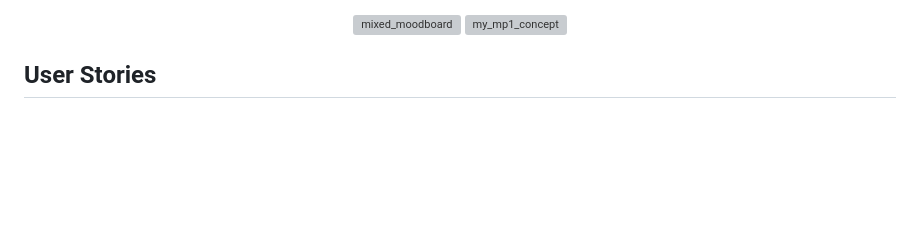
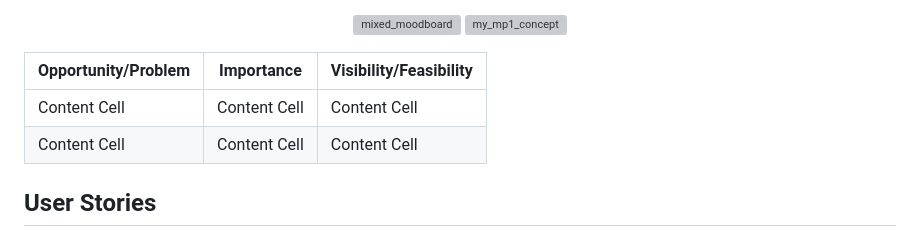
Before and after one commit to FarhathH/Milestone-Project-1, a Markdown page: README.md, the part around the change. Drawn GitHub-style; blank space fills up the shorter version; grey boxes are pictures that could not be loaded.

Commit message:
Update README.md(Table for UX Design)
Added to keep track of what is needed for my website.

```diff
--- a/README.md
+++ b/README.md
@@ -20,6 +20,12 @@ I believed that trying to jot down my ideas in a mind map could help me analyse
 
 <img width="323.5" height="701" alt="my_mp1_concept" src="https://github.com/user-attachments/assets/579e2f12-df9b-49ff-a816-3f18d9f3c1b0" />
 </p>
+
+
+| Opportunity/Problem  | Importance | Visibility/Feasibility |
+| ------------- | ------------- | -------------------------- |
+| Content Cell  | Content Cell  | Content Cell |
+| Content Cell  | Content Cell  | Content Cell |
 
 
 ## User Stories
```
